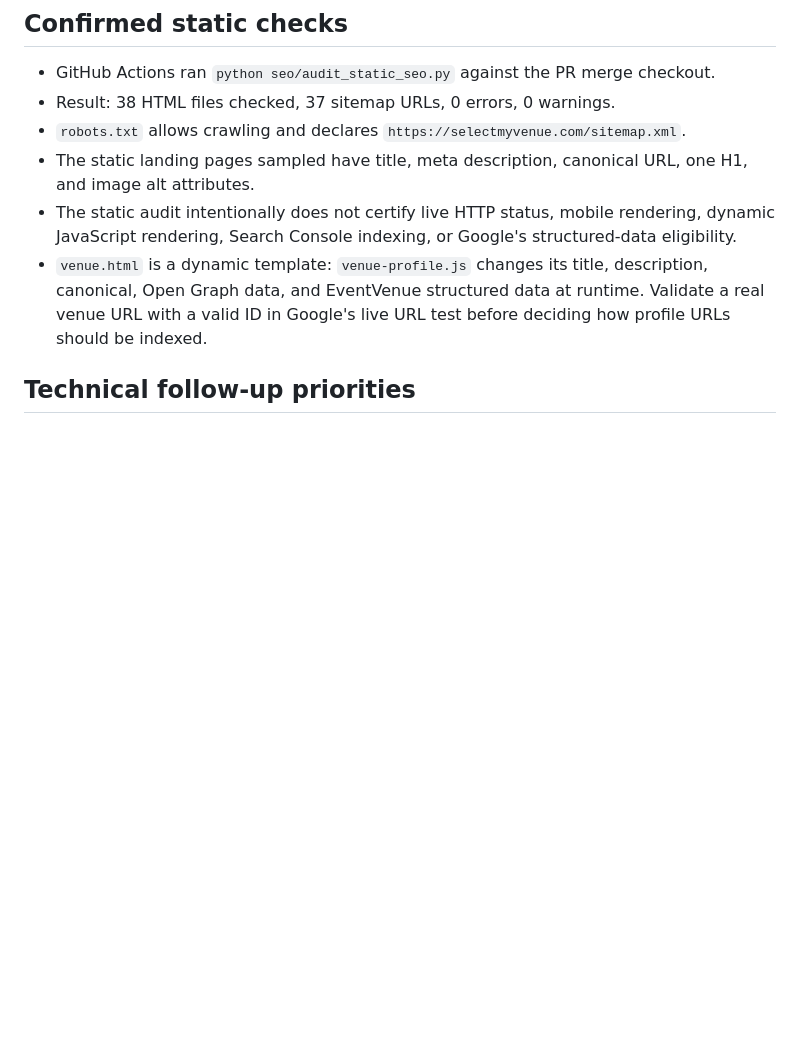
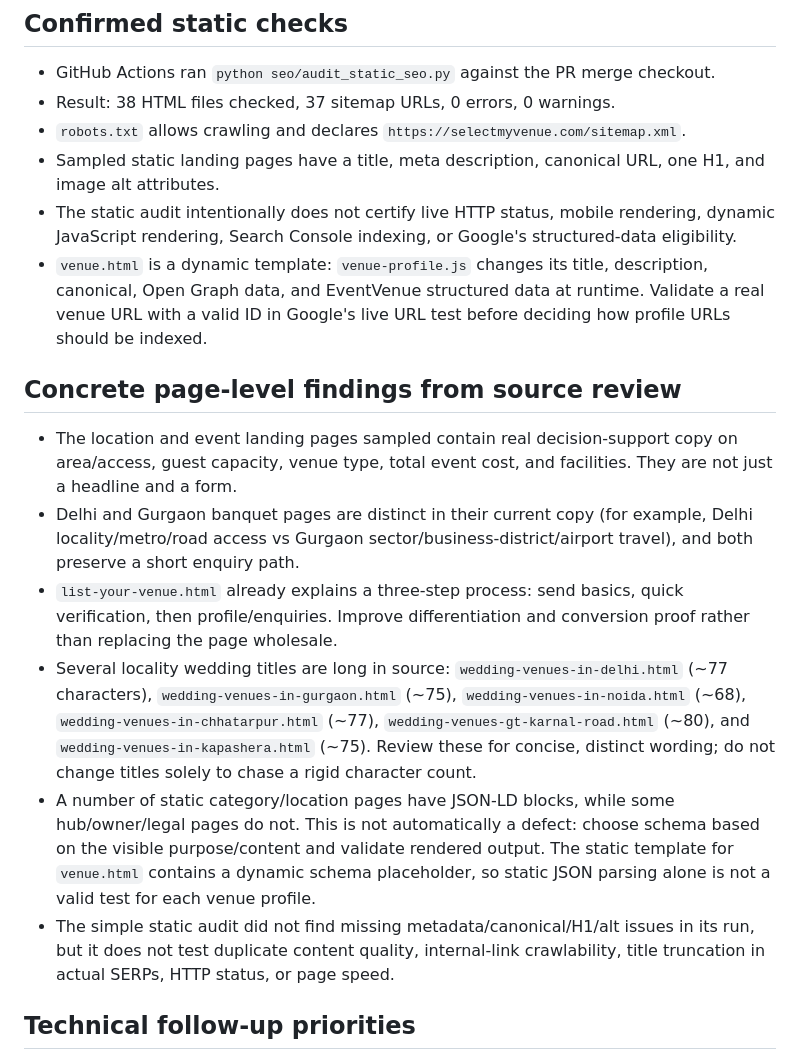
Before and after one commit to selectmyvenue/selectmyvenue, a Markdown page: seo/SEO_AUDIT_FINDINGS.md, the part around one of its changes. Drawn GitHub-style; blank space fills up the shorter version.

```diff
--- a/seo/SEO_AUDIT_FINDINGS.md
+++ b/seo/SEO_AUDIT_FINDINGS.md
@@ -8,9 +8,18 @@
 - GitHub Actions ran `python seo/audit_static_seo.py` against the PR merge checkout.
 - Result: 38 HTML files checked, 37 sitemap URLs, 0 errors, 0 warnings.
 - `robots.txt` allows crawling and declares `https://selectmyvenue.com/sitemap.xml`.
-- The static landing pages sampled have title, meta description, canonical URL, one H1, and image alt attributes.
+- Sampled static landing pages have a title, meta description, canonical URL, one H1, and image alt attributes.
 - The static audit intentionally does not certify live HTTP status, mobile rendering, dynamic JavaScript rendering, Search Console indexing, or Google's structured-data eligibility.
 - `venue.html` is a dynamic template: `venue-profile.js` changes its title, description, canonical, Open Graph data, and EventVenue structured data at runtime. Validate a real venue URL with a valid ID in Google's live URL test before deciding how profile URLs should be indexed.
+
+## Concrete page-level findings from source review
+
+- The location and event landing pages sampled contain real decision-support copy on area/access, guest capacity, venue type, total event cost, and facilities. They are not just a headline and a form.
+- Delhi and Gurgaon banquet pages are distinct in their current copy (for example, Delhi locality/metro/road access vs Gurgaon sector/business-district/airport travel), and both preserve a short enquiry path.
+- `list-your-venue.html` already explains a three-step process: send basics, quick verification, then profile/enquiries. Improve differentiation and conversion proof rather than replacing the page wholesale.
+- Several locality wedding titles are long in source: `wedding-venues-in-delhi.html` (~77 characters), `wedding-venues-in-gurgaon.html` (~75), `wedding-venues-in-noida.html` (~68), `wedding-venues-in-chhatarpur.html` (~77), `wedding-venues-gt-karnal-road.html` (~80), and `wedding-venues-in-kapashera.html` (~75). Review these for concise, distinct wording; do not change titles solely to chase a rigid character count.
+- A number of static category/location pages have JSON-LD blocks, while some hub/owner/legal pages do not. This is not automatically a defect: choose schema based on the visible purpose/content and validate rendered output. The static template for `venue.html` contains a dynamic schema placeholder, so static JSON parsing alone is not a valid test for each venue profile.
+- The simple static audit did not find missing metadata/canonical/H1/alt issues in its run, but it does not test duplicate content quality, internal-link crawlability, title truncation in actual SERPs, HTTP status, or page speed.
 
 ## Technical follow-up priorities
 
```
Also changed, not shown: other parts of seo/SEO_AUDIT_FINDINGS.md (+12 -5 lines).
